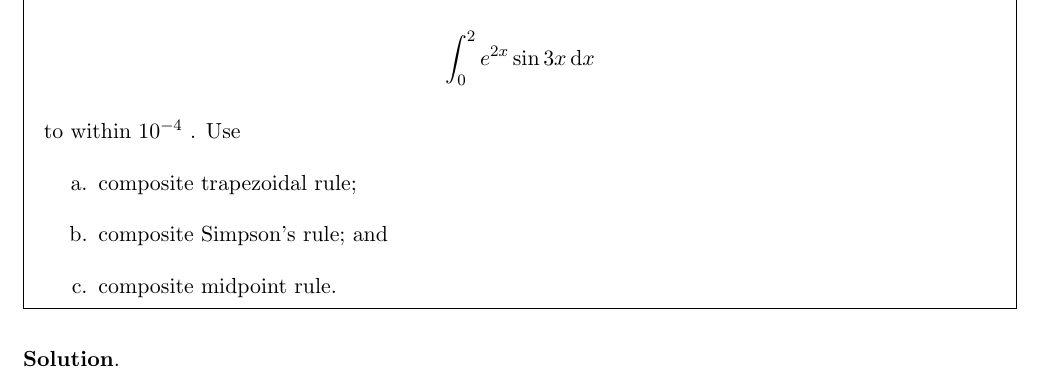
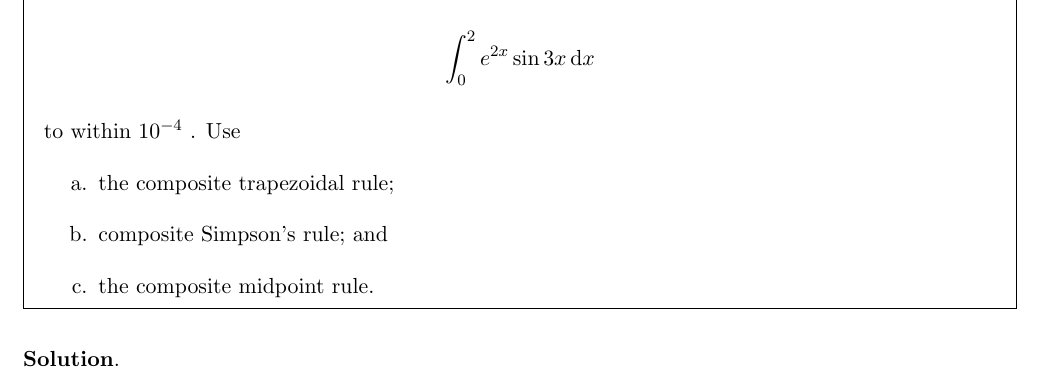
Before and after one commit to eiken0525/CM_HW, a LaTeX problem sheet (HW4/111652004_CM_HW4.tex): part of page 9 of 19, cut so that both start at the same text. Compiled offline with pdfLaTeX.

```diff
--- a/HW4/111652004_CM_HW4.tex
+++ b/HW4/111652004_CM_HW4.tex
@@ -223,9 +223,9 @@
 \begin{problem}\label{problem 8} % 4.4 E11
     Determine the values of n and h required to approximate $$\int_{0}^{2}e^{2x}\sin 3x\ddi x$$ to within $10^{-4}$ . Use
     \begin{enumerate}
-        \item composite trapezoidal rule;
+        \item the composite trapezoidal rule;
         \item composite Simpson's rule; and
-        \item composite midpoint rule.
+        \item the composite midpoint rule.
     \end{enumerate}
 \end{problem}
 \textbf{Solution}.
```
Also changed, not shown: HW4/111652004_CM_HW4.pdf, 4 other files.
